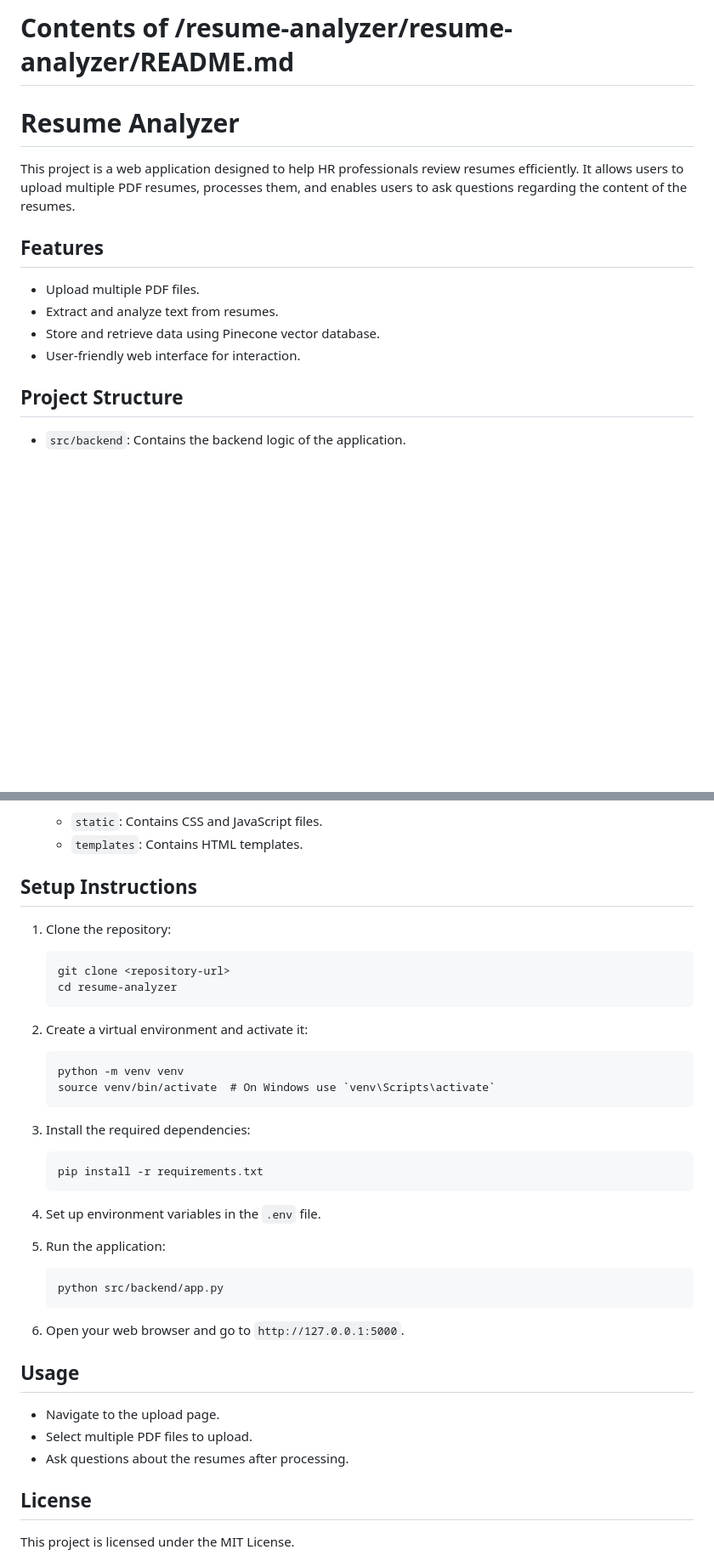
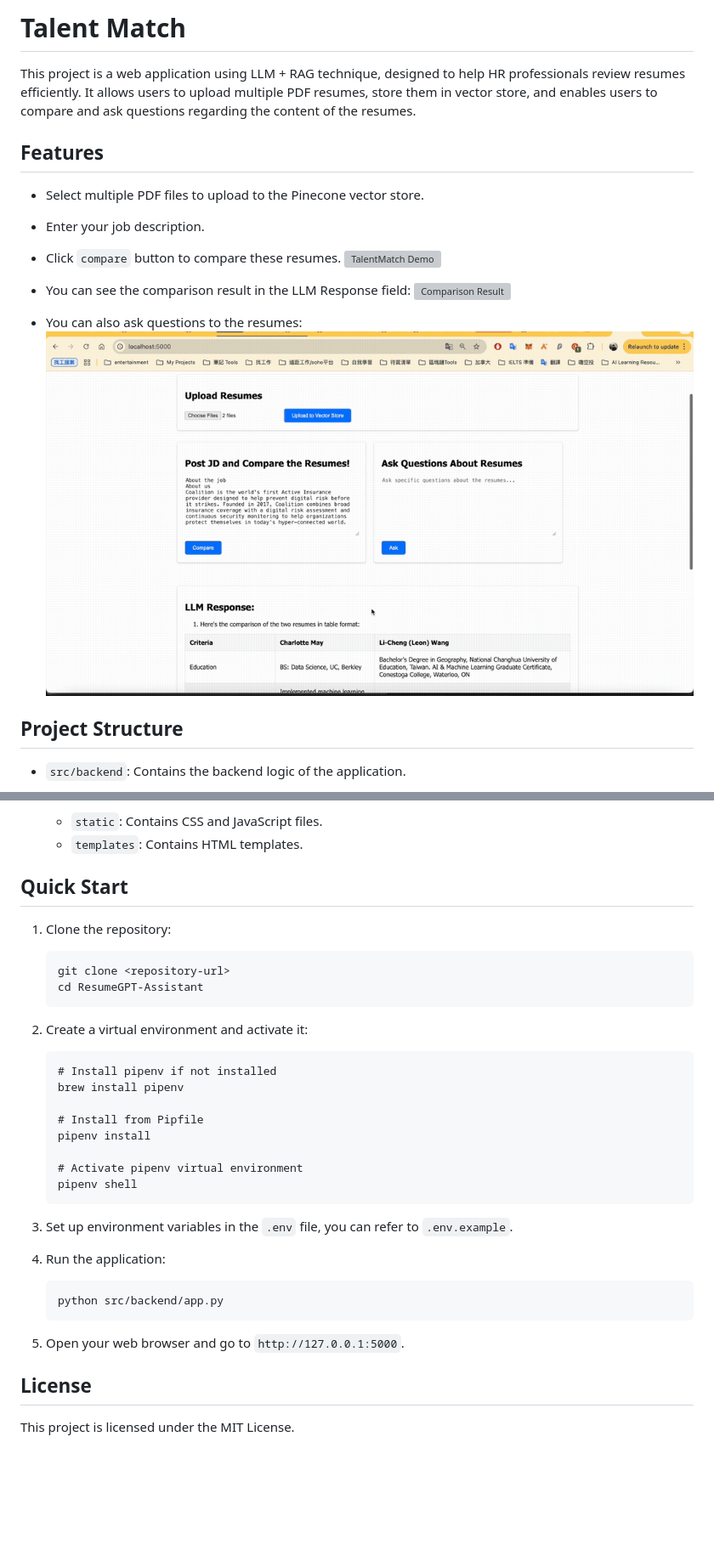
Before and after one commit to WangWang0226/Talent-Match, a Markdown page: README.md, 2 parts joined by grey strips. Shown at 85% size. Drawn GitHub-style; pictures changed too: public/demo-talent-match-1080p-part2.gif (added); blank space fills up the shorter version; grey boxes are pictures that could not be loaded.

Commit message:
refactor: update README.md, remove requirements.txt and add .env.example for better understanding of this project

````diff
--- a/README.md
+++ b/README.md
@@ -1,15 +1,19 @@
-# Contents of /resume-analyzer/resume-analyzer/README.md
+# Talent Match
 
-# Resume Analyzer
-
-This project is a web application designed to help HR professionals review resumes efficiently. It allows users to upload multiple PDF resumes, processes them, and enables users to ask questions regarding the content of the resumes.
+This project is a web application using LLM + RAG technique, designed to help HR professionals review resumes efficiently. It allows users to upload multiple PDF resumes, store them in vector store, and enables users to compare and ask questions regarding the content of the resumes.
 
 ## Features
+- Select multiple PDF files to upload to the Pinecone vector store.
+- Enter your job description.
+- Click `compare` button to compare these resumes.
+![TalentMatch Demo](/public/demo-talent-match-1080p-part1.gif)
 
-- Upload multiple PDF files.
-- Extract and analyze text from resumes.
-- Store and retrieve data using Pinecone vector database.
-- User-friendly web interface for interaction.
+- You can see the comparison result in the LLM Response field:
+![Comparison Result](/public/query-response.png)
+
+- You can also ask questions to the resumes:
+![Comparison Result](/public/demo-talent-match-1080p-part2.gif)
+
 
 ## Project Structure
 
@@ -23,39 +27,35 @@ This project is a web application designed to help HR professionals review resum
   - `static`: Contains CSS and JavaScript files.
   - `templates`: Contains HTML templates.
 
-## Setup Instructions
+## Quick Start
 
 1. Clone the repository:
    ```
    git clone <repository-url>
-   cd resume-analyzer
+   cd ResumeGPT-Assistant
    ```
 
 2. Create a virtual environment and activate it:
    ```
-   python -m venv venv
-   source venv/bin/activate  # On Windows use `venv\Scripts\activate`
+   # Install pipenv if not installed
+   brew install pipenv
+
+   # Install from Pipfile
+   pipenv install
+
+   # Activate pipenv virtual environment
+   pipenv shell
    ```
 
-3. Install the required dependencies:
-   ```
-   pip install -r requirements.txt
-   ```
+3. Set up environment variables in the `.env` file, you can refer to `.env.example`.
 
-4. Set up environment variables in the `.env` file.
-
-5. Run the application:
+4. Run the application:
    ```
    python src/backend/app.py
    ```
 
-6. Open your web browser and go to `http://127.0.0.1:5000`.
+5. Open your web browser and go to `http://127.0.0.1:5000`.
 
-## Usage
-
-- Navigate to the upload page.
-- Select multiple PDF files to upload.
-- Ask questions about the resumes after processing.
 
 ## License
 
````
Also changed, not shown: 6 other files.
